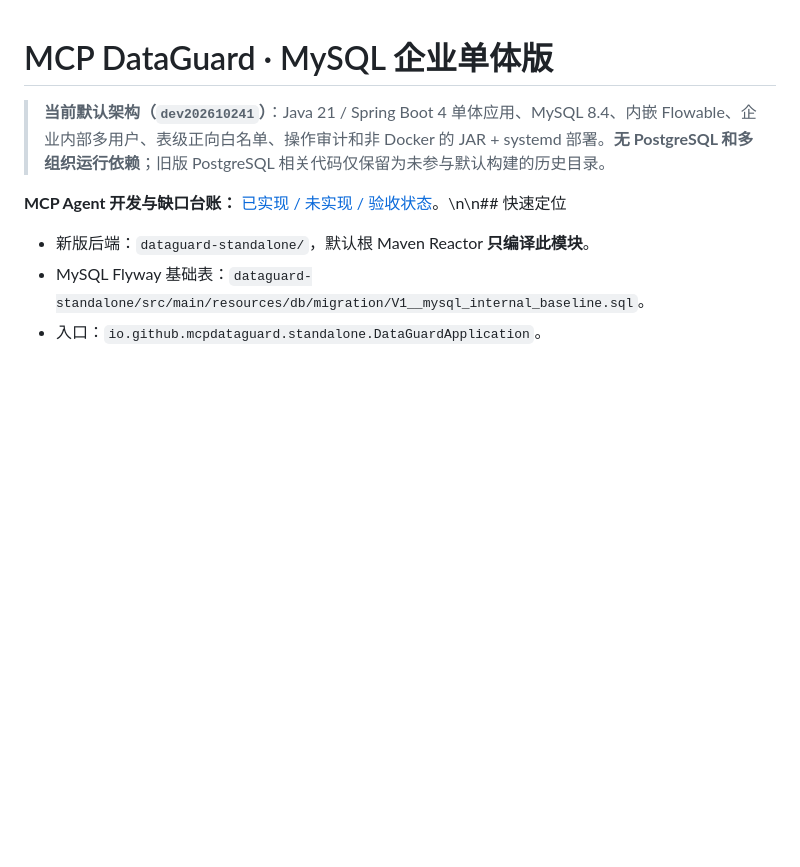
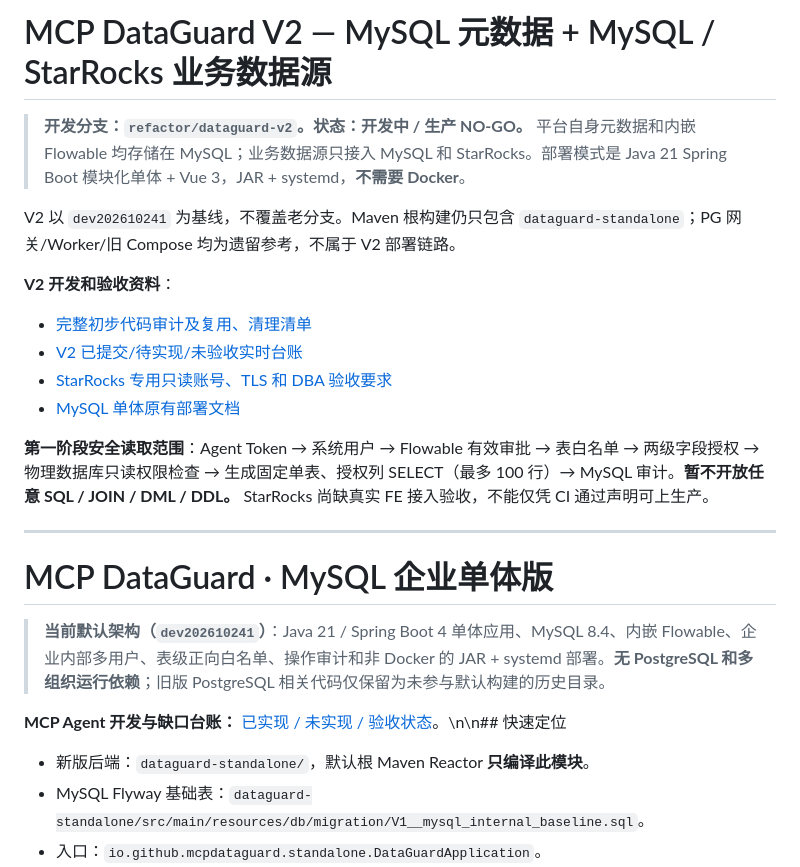
Before and after one commit to NJgaoyang/MCP-DataGuard, a Markdown page: README.md, the part around the change. GitHub-like rendering; blank space fills up the shorter version.

Commit message:
docs(v2): put two-source MySQL metadata architecture and NO-GO gates first

```diff
--- a/README.md
+++ b/README.md
@@ -1,3 +1,20 @@
+# MCP DataGuard V2 — MySQL 元数据 + MySQL / StarRocks 业务数据源
+
+> **开发分支：`refactor/dataguard-v2`。状态：开发中 / 生产 NO-GO。** 平台自身元数据和内嵌 Flowable 均存储在 MySQL；业务数据源只接入 MySQL 和 StarRocks。部署模式是 Java 21 Spring Boot 模块化单体 + Vue 3，JAR + systemd，**不需要 Docker**。
+
+V2 以 `dev202610241` 为基线，不覆盖老分支。Maven 根构建仍只包含 `dataguard-standalone`；PG 网关/Worker/旧 Compose 均为遗留参考，不属于 V2 部署链路。
+
+**V2 开发和验收资料**：
+
+- [完整初步代码审计及复用、清理清单](docs/V2_ARCHITECTURE_AUDIT.md)
+- [V2 已提交/待实现/未验收实时台账](docs/V2_IMPLEMENTATION_TRACKER.md)
+- [StarRocks 专用只读账号、TLS 和 DBA 验收要求](docs/V2_STARROCKS_DEPLOY.md)
+- [MySQL 单体原有部署文档](docs/STANDALONE_MYSQL.md)
+
+**第一阶段安全读取范围**：Agent Token → 系统用户 → Flowable 有效审批 → 表白名单 → 两级字段授权 → 物理数据库只读权限检查 → 生成固定单表、授权列 SELECT（最多 100 行）→ MySQL 审计。**暂不开放任意 SQL / JOIN / DML / DDL。** StarRocks 尚缺真实 FE 接入验收，不能仅凭 CI 通过声明可上生产。
+
+---
+
 # MCP DataGuard · MySQL 企业单体版
 
 > **当前默认架构（`dev202610241`）**：Java 21 / Spring Boot 4 单体应用、MySQL 8.4、内嵌 Flowable、企业内部多用户、表级正向白名单、操作审计和非 Docker 的 JAR + systemd 部署。**无 PostgreSQL 和多组织运行依赖**；旧版 PostgreSQL 相关代码仅保留为未参与默认构建的历史目录。
```
